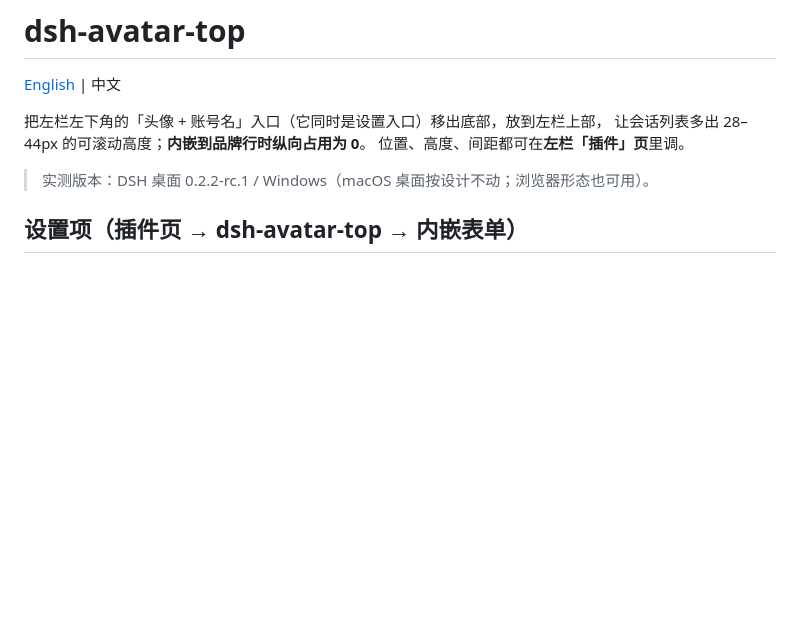
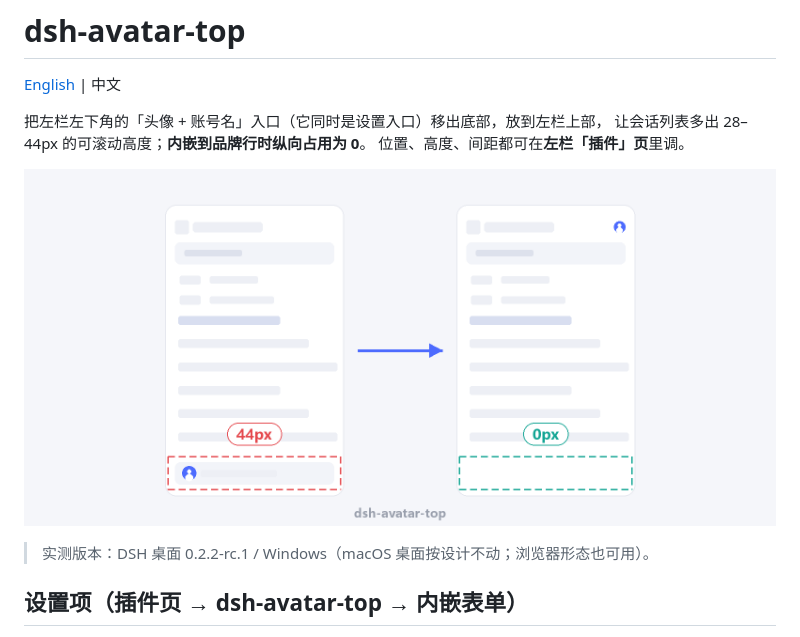
Before and after one commit to kiefeng/dsh-avatar-top, a Markdown page: README.zh.md, the part around the change. Rendered like a GitHub page; pictures changed too: docs/layout.png (added); blank space fills up the shorter version.

```diff
--- a/README.zh.md
+++ b/README.zh.md
@@ -5,6 +5,8 @@
 把左栏左下角的「头像 + 账号名」入口（它同时是设置入口）移出底部，放到左栏上部，
 让会话列表多出 28–44px 的可滚动高度；**内嵌到品牌行时纵向占用为 0**。
 位置、高度、间距都可在**左栏「插件」页**里调。
+
+![改前改后：账号行从底部腾给品牌行](docs/layout.png)
 
 > 实测版本：DSH 桌面 0.2.2-rc.1 / Windows（macOS 桌面按设计不动；浏览器形态也可用）。
 
```
Also changed, not shown: README.md (+2 -0 lines).
